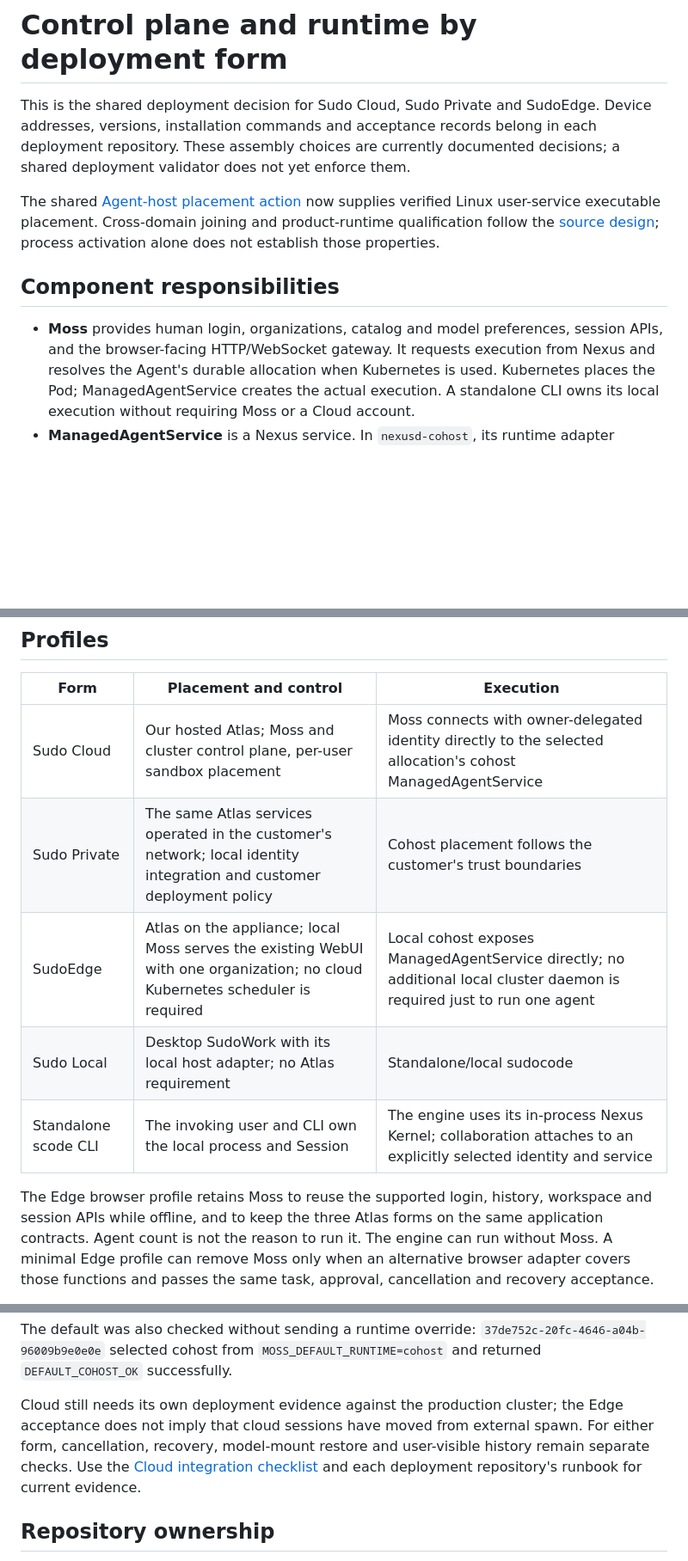
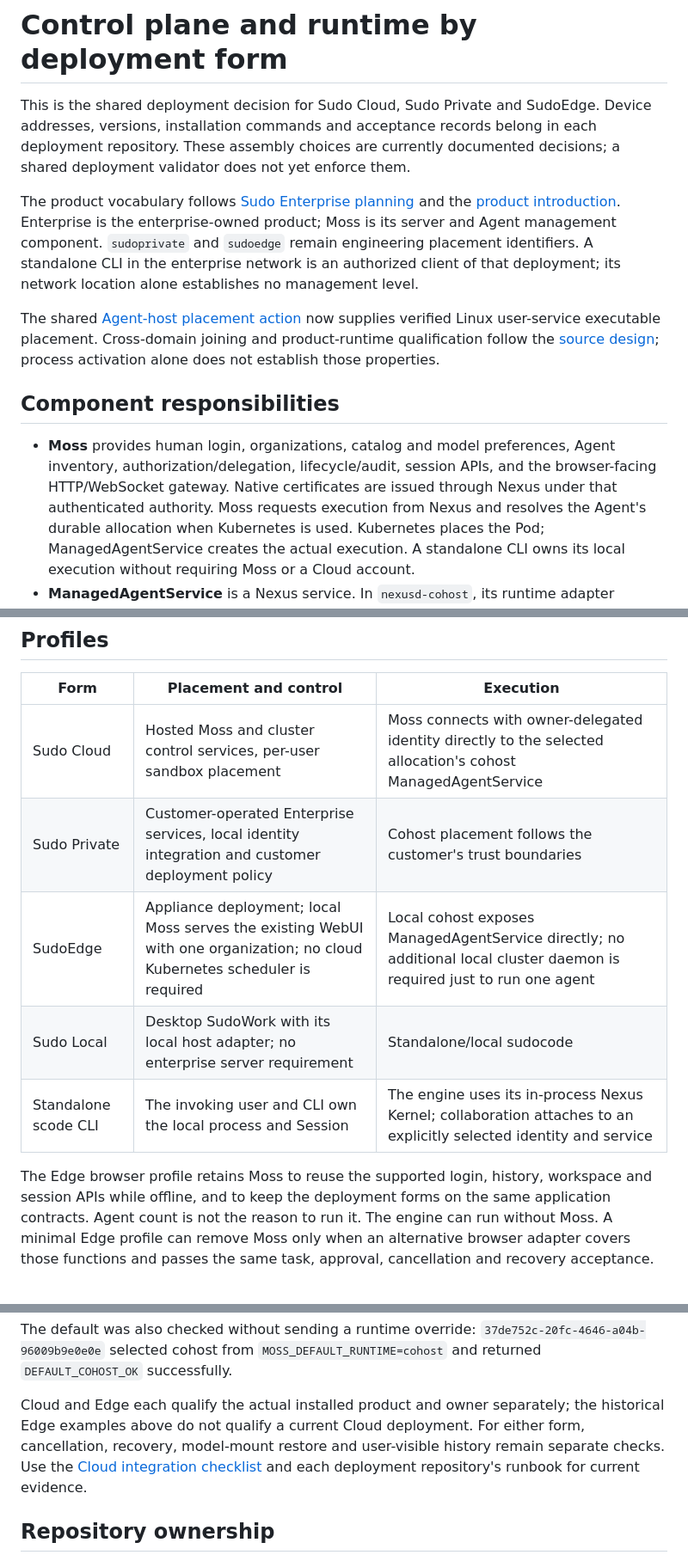
Before and after one commit to sudoprivacy/sudostack, a Markdown page: docs/deployment-profiles.md, 3 parts joined by grey strips. Shown at 86% size. Drawn GitHub-style; blank space fills up the shorter version.

```diff
--- a/docs/deployment-profiles.md
+++ b/docs/deployment-profiles.md
@@ -5,6 +5,13 @@ SudoEdge. Device addresses, versions, installation commands and acceptance
 records belong in each deployment repository. These assembly choices are
 currently documented decisions; a shared deployment validator does not yet
 enforce them.
+
+The product vocabulary follows [Sudo Enterprise planning](https://s.shareone.vip/s/sudo-enterprise-chan-pin-gui-hua)
+and the [product introduction](https://s.shareone.vip/md/sudo-chan-pin-yu-jie-jue-fang-an-jie-shao).
+Enterprise is the enterprise-owned product; Moss is its server and Agent
+management component. `sudoprivate` and `sudoedge` remain engineering placement
+identifiers. A standalone CLI in the enterprise network is an authorized client
+of that deployment; its network location alone establishes no management level.
 
 The shared [Agent-host placement action](deployment/agent-host.md) now supplies
 verified Linux user-service executable placement. Cross-domain joining and
@@ -14,7 +21,9 @@ process activation alone does not establish those properties.
 ## Component responsibilities
 
 - **Moss** provides human login, organizations, catalog and model preferences,
-  session APIs, and the browser-facing HTTP/WebSocket gateway. It requests
+  Agent inventory, authorization/delegation, lifecycle/audit, session APIs, and
+  the browser-facing HTTP/WebSocket gateway. Native certificates are issued
+  through Nexus under that authenticated authority. Moss requests
   execution from Nexus and resolves the Agent's durable allocation when
   Kubernetes is used. Kubernetes places the Pod; ManagedAgentService creates
   the actual execution. A standalone CLI owns its local execution without
@@ -40,14 +49,14 @@ process activation alone does not establish those properties.
 
 | Form | Placement and control | Execution |
 |---|---|---|
-| Sudo Cloud | Our hosted Atlas; Moss and cluster control plane, per-user sandbox placement | Moss connects with owner-delegated identity directly to the selected allocation's cohost ManagedAgentService |
-| Sudo Private | The same Atlas services operated in the customer's network; local identity integration and customer deployment policy | Cohost placement follows the customer's trust boundaries |
-| SudoEdge | Atlas on the appliance; local Moss serves the existing WebUI with one organization; no cloud Kubernetes scheduler is required | Local cohost exposes ManagedAgentService directly; no additional local cluster daemon is required just to run one agent |
-| Sudo Local | Desktop SudoWork with its local host adapter; no Atlas requirement | Standalone/local sudocode |
+| Sudo Cloud | Hosted Moss and cluster control services, per-user sandbox placement | Moss connects with owner-delegated identity directly to the selected allocation's cohost ManagedAgentService |
+| Sudo Private | Customer-operated Enterprise services, local identity integration and customer deployment policy | Cohost placement follows the customer's trust boundaries |
+| SudoEdge | Appliance deployment; local Moss serves the existing WebUI with one organization; no cloud Kubernetes scheduler is required | Local cohost exposes ManagedAgentService directly; no additional local cluster daemon is required just to run one agent |
+| Sudo Local | Desktop SudoWork with its local host adapter; no enterprise server requirement | Standalone/local sudocode |
 | Standalone scode CLI | The invoking user and CLI own the local process and Session | The engine uses its in-process Nexus Kernel; collaboration attaches to an explicitly selected identity and service |
 
 The Edge browser profile retains Moss to reuse the supported login, history,
-workspace and session APIs while offline, and to keep the three Atlas forms
+workspace and session APIs while offline, and to keep the deployment forms
 on the same application contracts. Agent count is not the reason to run it.
 The engine can run without Moss. A minimal Edge profile can remove Moss only
 when an alternative browser adapter covers those functions and passes the
@@ -101,10 +118,10 @@ The default was also checked without sending a runtime override:
 `37de752c-20fc-4646-a04b-96009b9e0e0e` selected cohost from
 `MOSS_DEFAULT_RUNTIME=cohost` and returned `DEFAULT_COHOST_OK` successfully.
 
-Cloud still needs its own deployment evidence against the production cluster;
-the Edge acceptance does not imply that cloud sessions have moved from
-external spawn. For either form, cancellation, recovery, model-mount restore
-and user-visible history remain separate checks. Use the [Cloud integration
+Cloud and Edge each qualify the actual installed product and owner separately;
+the historical Edge examples above do not qualify a current Cloud deployment.
+For either form, cancellation, recovery, model-mount restore and user-visible
+history remain separate checks. Use the [Cloud integration
 checklist](https://s.shareone.vip/md/sudo-cloud-plan) and each deployment
 repository's runbook for current evidence.
 
```
Also changed, not shown: other parts of docs/deployment-profiles.md (+8 -0 lines), README.md (+10 -12 lines), docs/design/cohost-deploy-and-domain-join.md (+43 -18 lines).
